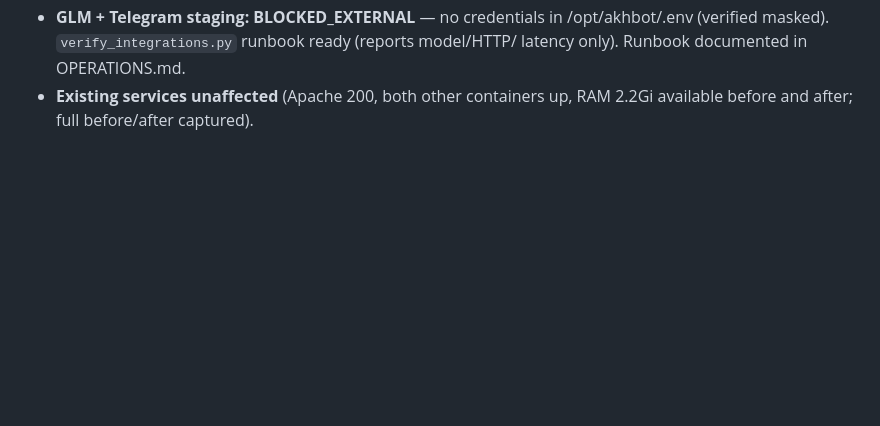
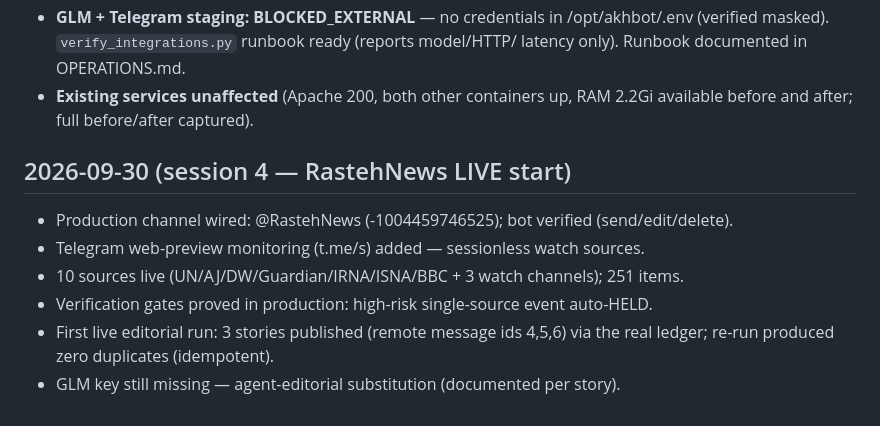
Before and after one commit to DashSaman/akh-bot, a Markdown page: docs/POST-DEPLOY-CHECK.md, the part around the change. Drawn GitHub-style; blank space fills up the shorter version.

Commit message:
docs: live operation record (sources, gates, first published run)

```diff
--- a/docs/POST-DEPLOY-CHECK.md
+++ b/docs/POST-DEPLOY-CHECK.md
@@ -76,3 +76,13 @@ RAM 45.9 MiB · CPU ≤0.31% · DB ~36 KB.
   latency only). Runbook documented in OPERATIONS.md.
 - **Existing services unaffected** (Apache 200, both other containers up, RAM 2.2Gi
   available before and after; full before/after captured).
+
+
+## 2026-09-30 (session 4 — RastehNews LIVE start)
+- Production channel wired: @RastehNews (-1004459746525); bot verified (send/edit/delete).
+- Telegram web-preview monitoring (t.me/s) added — sessionless watch sources.
+- 10 sources live (UN/AJ/DW/Guardian/IRNA/ISNA/BBC + 3 watch channels); 251 items.
+- Verification gates proved in production: high-risk single-source event auto-HELD.
+- First live editorial run: 3 stories published (remote message ids 4,5,6) via the
+  real ledger; re-run produced zero duplicates (idempotent).
+- GLM key still missing — agent-editorial substitution (documented per story).
```
Also changed, not shown: docs/00-CURRENT-STATUS.md (+6 -2 lines).
